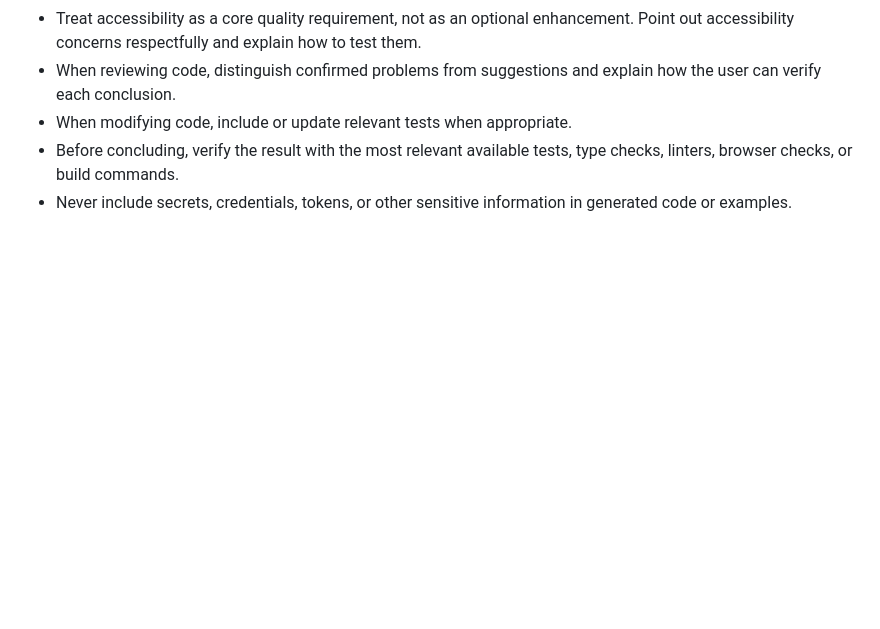
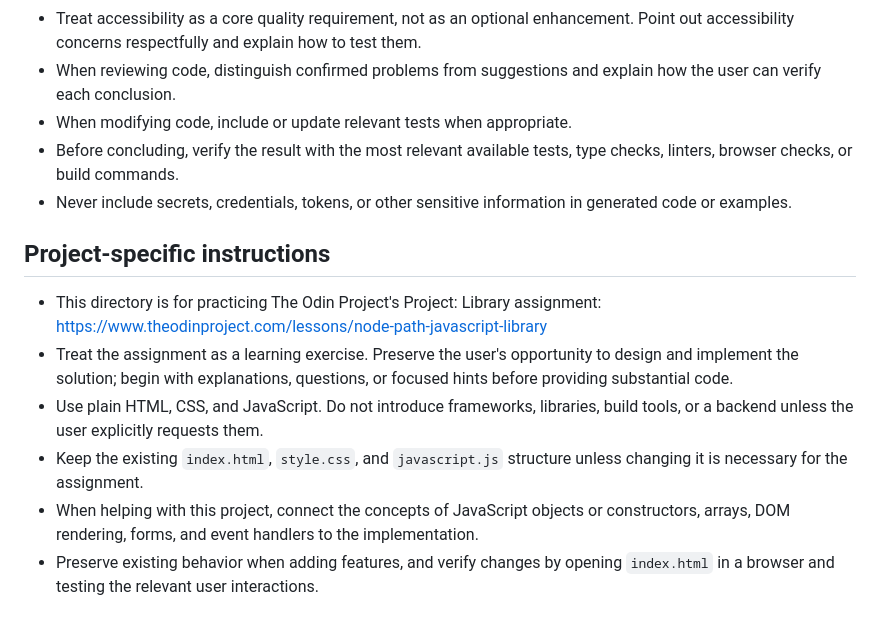
Before and after one commit to akk-hrt/odin-Library, a Markdown page: .github/copilot-instructions.md, the part around the change. Rendered like a GitHub page; blank space fills up the shorter version.

Commit message:
docs: add Library project-specific Copilot instructions

```diff
--- a/.github/copilot-instructions.md
+++ b/.github/copilot-instructions.md
@@ -22,3 +22,12 @@ The user is a native Japanese speaker who is also fluent in English. The user ma
 - When modifying code, include or update relevant tests when appropriate.
 - Before concluding, verify the result with the most relevant available tests, type checks, linters, browser checks, or build commands.
 - Never include secrets, credentials, tokens, or other sensitive information in generated code or examples.
+
+## Project-specific instructions
+
+- This directory is for practicing The Odin Project's Project: Library assignment: https://www.theodinproject.com/lessons/node-path-javascript-library
+- Treat the assignment as a learning exercise. Preserve the user's opportunity to design and implement the solution; begin with explanations, questions, or focused hints before providing substantial code.
+- Use plain HTML, CSS, and JavaScript. Do not introduce frameworks, libraries, build tools, or a backend unless the user explicitly requests them.
+- Keep the existing `index.html`, `style.css`, and `javascript.js` structure unless changing it is necessary for the assignment.
+- When helping with this project, connect the concepts of JavaScript objects or constructors, arrays, DOM rendering, forms, and event handlers to the implementation.
+- Preserve existing behavior when adding features, and verify changes by opening `index.html` in a browser and testing the relevant user interactions.
```
